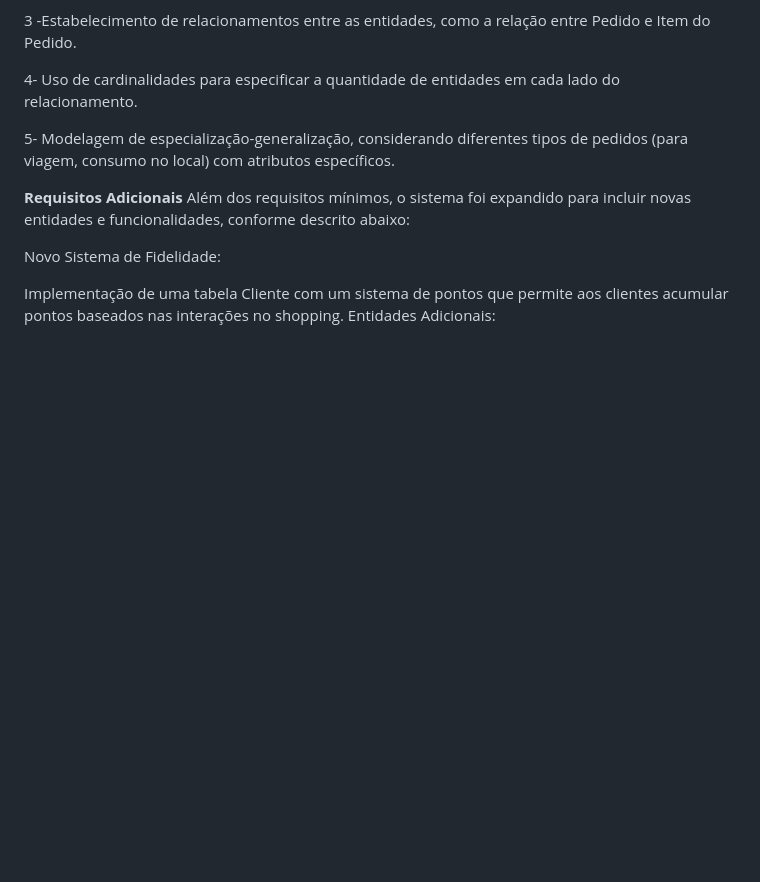
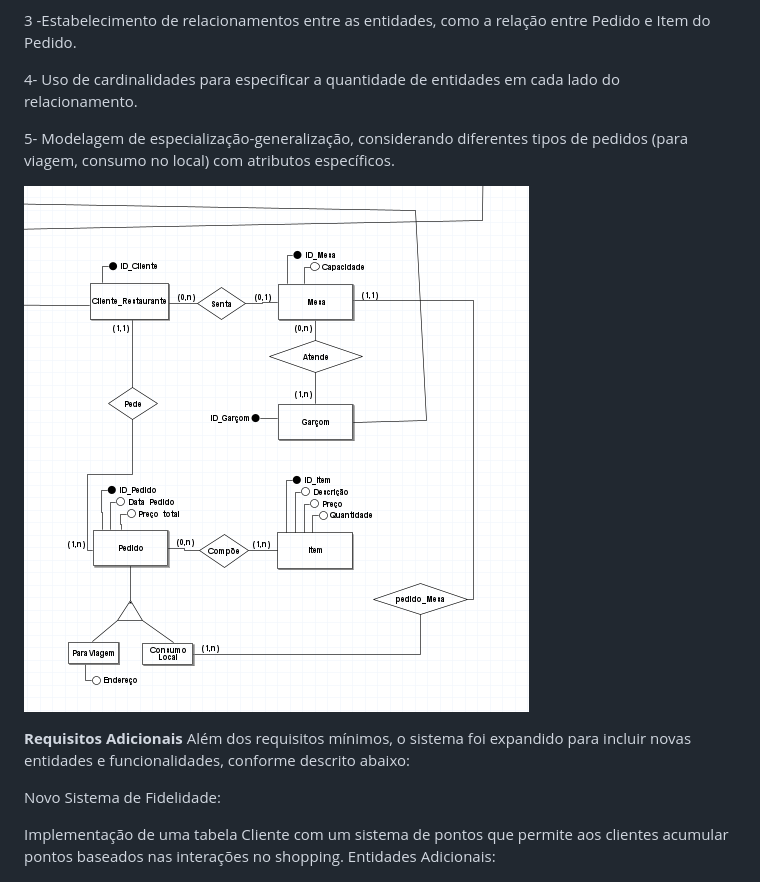
Before and after one commit to Pimenta15/BDprojeto, a Markdown page: README.md, the part around the change. Rendered like a GitHub page; blank space fills up the shorter version.

```diff
--- a/README.md
+++ b/README.md
@@ -60,7 +60,7 @@ Requisitos:
 
 5- Modelagem de especialização-generalização, considerando diferentes tipos de pedidos (para viagem, consumo no local) com atributos específicos.
 
-
+![PngDoBD](https://github.com/Pimenta15/BDprojeto/blob/master/Caso3.png)
 
   **Requisitos Adicionais**
 Além dos requisitos mínimos, o sistema foi expandido para incluir novas entidades e funcionalidades, conforme descrito abaixo:
```
